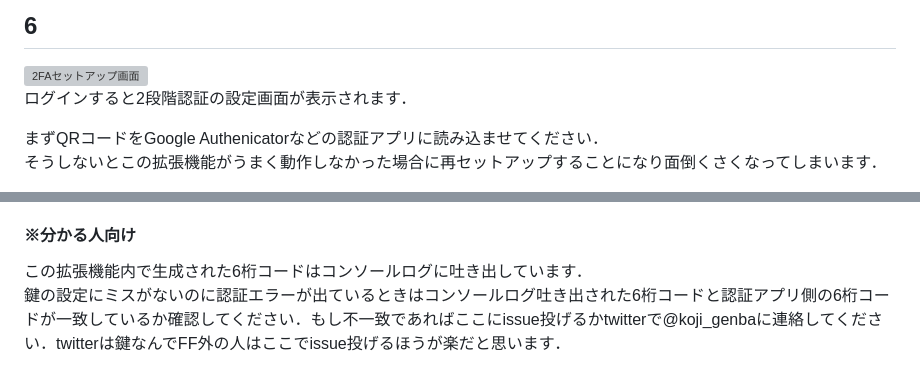
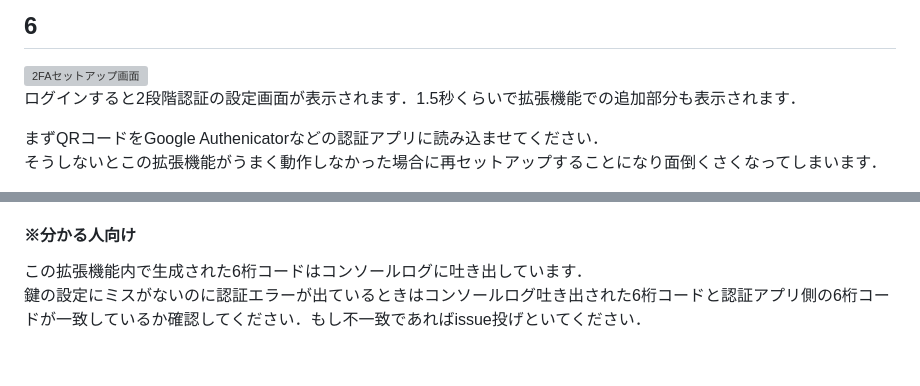
Before and after one commit to yangniao23/gakujo-chan-extender, a Markdown page: README.md, 2 parts joined by grey strips. GitHub-like rendering; grey boxes are pictures that could not be loaded.

```diff
--- a/README.md
+++ b/README.md
@@ -97,7 +97,7 @@ OKするといつものログイン画面に飛ばされるのでいつも通り
 
 ## 6
 ![2FAセットアップ画面](https://github.com/koji-genba/gakujo-chan-extender/blob/Readme_images/2FA_7.png?raw=true)
-ログインすると2段階認証の設定画面が表示されます．
+ログインすると2段階認証の設定画面が表示されます．1.5秒くらいで拡張機能での追加部分も表示されます．
 
 <span style="font-size: 200%;;">まずQRコードをGoogle Authenicatorなどの認証アプリに読み込ませてください．</span>
 そうしないとこの拡張機能がうまく動作しなかった場合に再セットアップすることになり面倒くさくなってしまいます．
@@ -121,4 +121,4 @@ OKするといつものログイン画面に飛ばされるのでいつも通り
 
 #### ※分かる人向け
 この拡張機能内で生成された6桁コードはコンソールログに吐き出しています．
-鍵の設定にミスがないのに認証エラーが出ているときはコンソールログ吐き出された6桁コードと認証アプリ側の6桁コードが一致しているか確認してください．もし不一致であればここにissue投げるかtwitterで@koji_genbaに連絡してください．twitterは鍵なんでFF外の人はここでissue投げるほうが楽だと思います．
+鍵の設定にミスがないのに認証エラーが出ているときはコンソールログ吐き出された6桁コードと認証アプリ側の6桁コードが一致しているか確認してください．もし不一致であればissue投げといてください．
```
